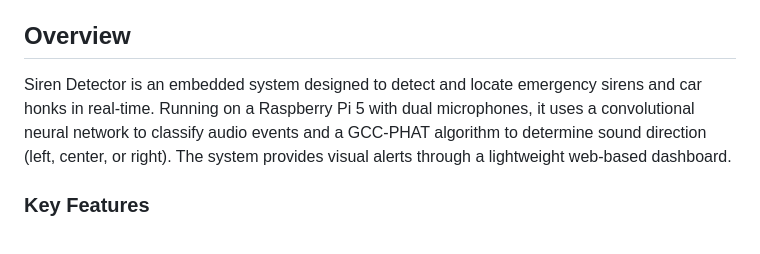
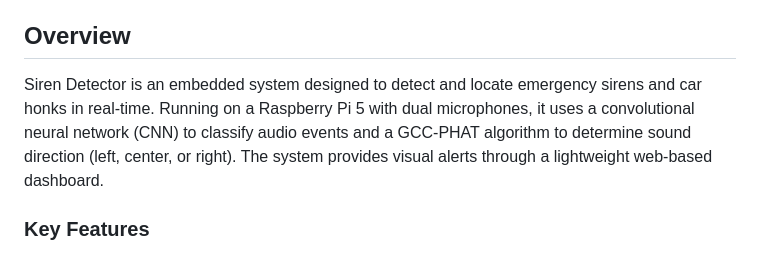
Before and after one commit to confused-404/siren-detector, a Markdown page: README.md, the part around the change. Rendered like a GitHub page.

Commit message:
Clarify CNN abbreviation in README
Added abbreviation for convolutional neural network.

```diff
--- a/README.md
+++ b/README.md
@@ -4,7 +4,7 @@ A real-time audio detection system that alerts deaf drivers to sirens and honks
 
 ## Overview
 
-Siren Detector is an embedded system designed to detect and locate emergency sirens and car honks in real-time. Running on a Raspberry Pi 5 with dual microphones, it uses a convolutional neural network to classify audio events and a GCC-PHAT algorithm to determine sound direction (left, center, or right). The system provides visual alerts through a lightweight web-based dashboard.
+Siren Detector is an embedded system designed to detect and locate emergency sirens and car honks in real-time. Running on a Raspberry Pi 5 with dual microphones, it uses a convolutional neural network (CNN) to classify audio events and a GCC-PHAT algorithm to determine sound direction (left, center, or right). The system provides visual alerts through a lightweight web-based dashboard.
 
 ### Key Features
 
```
